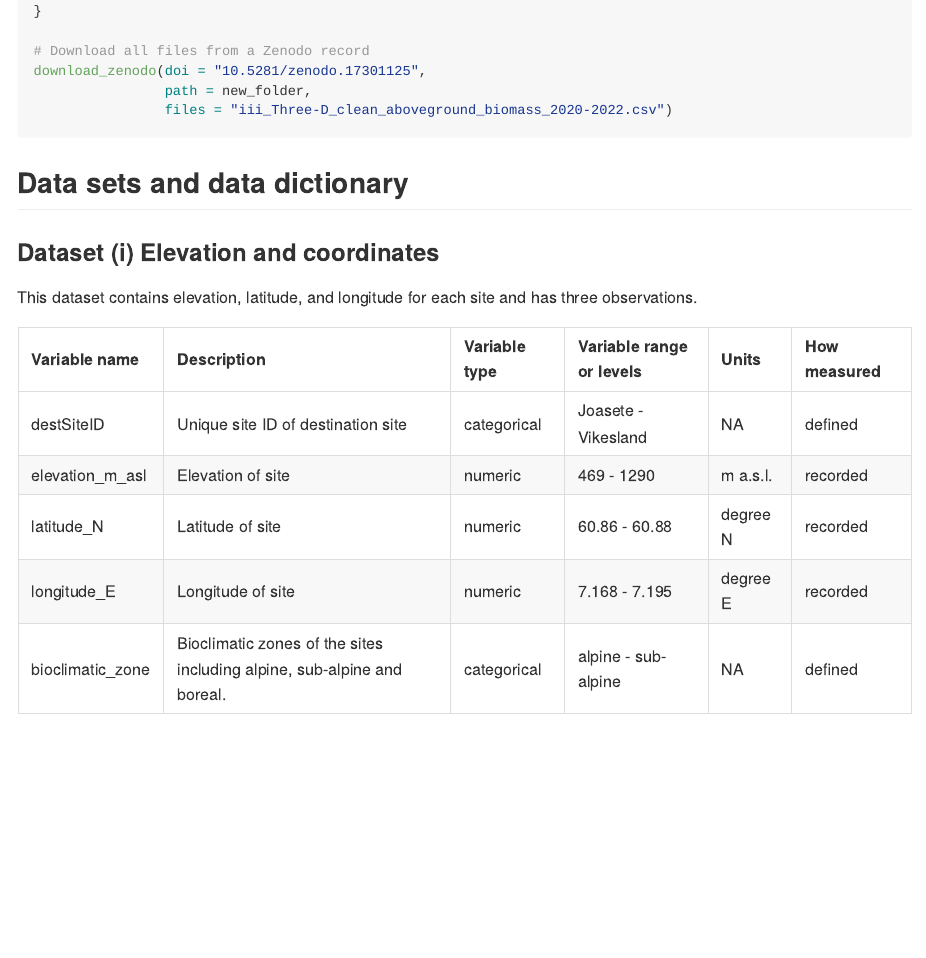
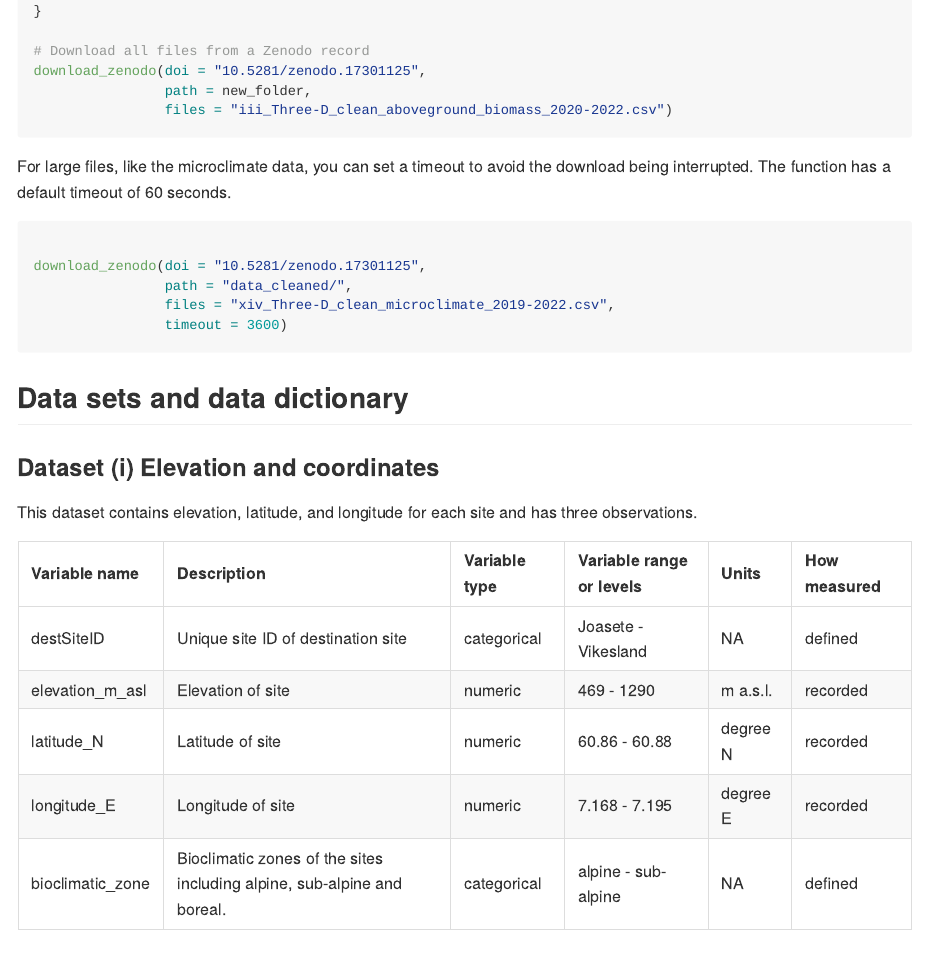
Before and after one commit to audhalbritter/Three-D, an R Markdown document (README.Rmd): the page in a window 1100 px wide, from 4780 px down. The pictures show the output file README.md that the author committed with the source, drawn offline in the style of GitHub.

Commit message:
add timeout argument

````diff
--- a/README.Rmd
+++ b/README.Rmd
@@ -87,7 +87,17 @@ download_zenodo(doi = "10.5281/zenodo.17301125",
                 files = "iii_Three-D_clean_aboveground_biomass_2020-2022.csv")
 
 ```
+For large files, like the microclimate data, you can set a timeout to avoid the download being interrupted.
+The function has a default timeout of 60 seconds.
 
+```{r download-large-file, echo=TRUE, eval=FALSE}
+
+download_zenodo(doi = "10.5281/zenodo.17301125",
+                path = "data_cleaned/",
+                files = "xiv_Three-D_clean_microclimate_2019-2022.csv",
+                timeout = 3600)
+
+```
 
 ## Data sets and data dictionary
 
````
Also changed, not shown: README.md, README.Rmd (2 more changed lines).
